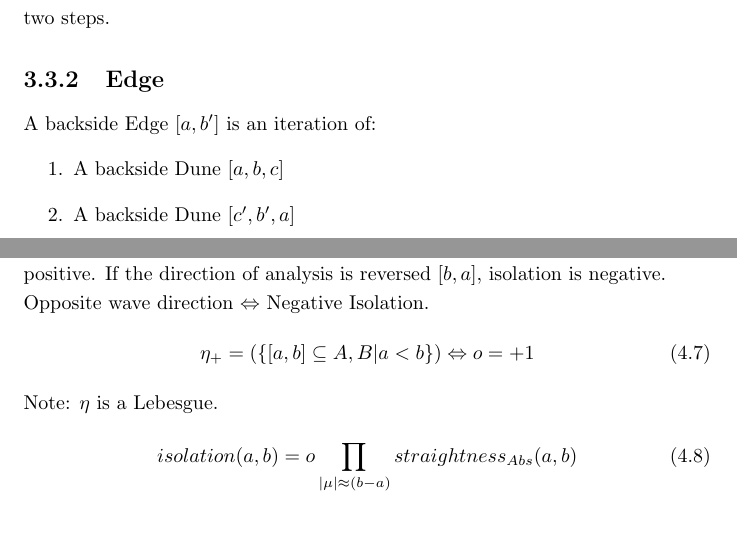
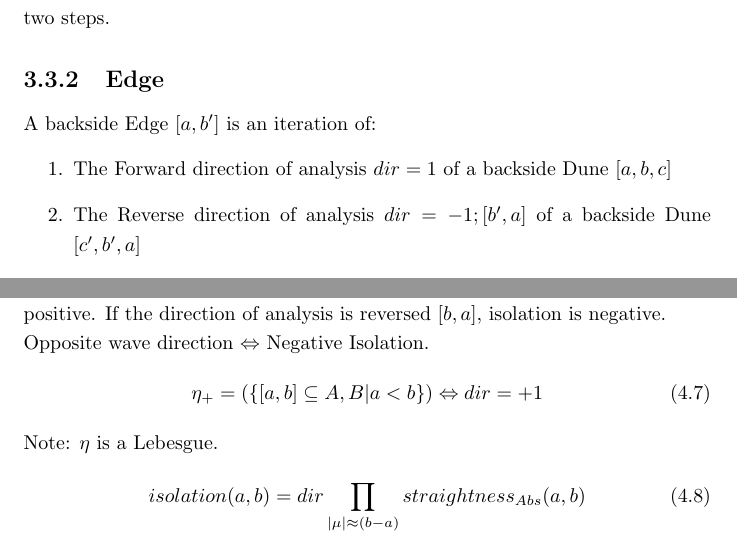
Before and after one commit to specpose/stopeight, a LaTeX thesis (doc/latex/Stopeight_Analyzer.tex): two parts of pages 13 and 17 of 23, joined at a grey line, cut so that both start at the same text. Compiled offline with pdfLaTeX.

Commit message:
FIXED doc latex fixed notation for direction

```diff
--- a/doc/latex/Stopeight_Analyzer.tex
+++ b/doc/latex/Stopeight_Analyzer.tex
@@ -111,13 +111,13 @@ The curve functions can be interprated as $\gamma(t,x(t),y(t))$. The derivative
 \begin{align}
 \frac{\mathrm{d}}{\mathrm{d} t} \gamma (t) = \gamma(t) \begin{bmatrix} \underbrace{\frac{\partial}{\partial t} \mathrm{d} t}_{\text{is the same for } \xi \text{ and } \iota \text{because of the metric}} & \frac{\partial}{\partial x}  \mathrm{d} x & \frac{\partial}{\partial y} \mathrm{d} y \end{bmatrix} \frac{1}{\mathrm{d}t}
 \end{align}\\
-The direction of analysis $o$ is preserved in the sign for both straightness and curvature.
+The direction of analysis $dir$ is preserved in the sign for both straightness and curvature.
 \begin{align}
-o = \frac{(b-a)}{\lvert b-a \rvert}
+dir = \frac{(b-a)}{\lvert b-a \rvert}
 \end{align}
 The horizontal diameter is based on the metric of $\iota_{T}$.
 \begin{equation}
-diameter_{horiz,T}(a,b)= o \lvert \iota_{T}(b) - \iota_{T}(a) \rvert
+diameter_{horiz,T}(a,b)= dir \lvert \iota_{T}(b) - \iota_{T}(a) \rvert
 \end{equation}
 
 \subsection{Affine Transformation}
@@ -168,7 +168,7 @@ It is using Heron's formula for the area of a triangle in $P_{n}, P_{n+1},P_{n+2
 \end{align*}
 to calculate the ratio of the areas in $A$ and lines in $B$.
 \begin{align}
-straightness_{Algo}(a,b)=o \sum_{i=0}^{n+2}\frac{\mathcal{Q}}{\mathcal{A}+\mathcal{B}}
+straightness_{Algo}(a,b)=dir \sum_{i=0}^{n+2}\frac{\mathcal{Q}}{\mathcal{A}+\mathcal{B}}
 \end{align}
 
 \subsection{Curvature}
@@ -186,7 +186,7 @@ curvature_{Rel}(a,b) = \frac{\int \limits _{a}^{b} \lvert \xi'(t) \rvert \mathrm
 \subsubsection{Algorithm Version}
 The sum of the pieces in the legal segment [a,b] with $P_{n}, P_{n+1} \in [a,b] \subseteq X$.
 \begin{align}
-curvature_{Algo}(a,b)= o \frac{\sum \limits _{i=0}^{n+1}y(P_{i})*(x(P_{i+1})-x(P_{i}))}{x(P_{n+1})-x(P_{0})}
+curvature_{Algo}(a,b)= dir \frac{\sum \limits _{i=0}^{n+1}y(P_{i})*(x(P_{i+1})-x(P_{i}))}{x(P_{n+1})-x(P_{0})}
 \end{align}
 
 \subsection{Corner}
@@ -312,17 +312,17 @@ T_{2} \ni \inf_{t \in U} \lvert \frac{\mathrm{d}^2}{\mathrm{d}^2t}\gamma(t) \rve
 \subsection{Crest}
 A backside Crest $[a,a']$ or $[a,b']$ is an iteration of:
 \begin{enumerate}
-\item The Forward direction of analysis of a $[a,b']$ Swing, followed by
-\item The Reverse direction of analysis $[b',a]$ reveals a Backward $[b',a']$ Swing
+\item The Forward direction of analysis $dir=1$ of a $[a,b']$ Swing, followed by
+\item The Reverse direction of analysis $dir=-1;[b',a]$ reveals a Backward $[b',a']$ Swing
 \end{enumerate}
 The breaking condition is that no more entities are being found by either of the two steps.
 
 \subsection{Edge}
 A backside Edge $[a,b']$ is an iteration of:
 \begin{enumerate}
-\item A backside Dune $[a,b,c]$
-\item A backside Dune $[c',b',a]$
-\item A backside Dune $[a',b'',c']$...
+\item The Forward direction of analysis $dir=1$ of a backside Dune $[a,b,c]$
+\item The Reverse direction of analysis $dir=-1;[b',a]$ of a backside Dune $[c',b',a]$
+\item The Forward direction of analysis $dir=1$ of a backside Dune $[a',b'',c']$...
 \end{enumerate}
 The breaking condition is that no more entities are being found after the second step.
 
@@ -408,11 +408,11 @@ A lack of isolation is directly linked to the creation of more measure spaces.\\
 If the sections are being extracted from left to right $[a,b];a<b$, isolation is positive. If the direction of analysis is reversed $[b,a]$, isolation is negative.\\
 Opposite wave direction $\Leftrightarrow$ Negative Isolation.
 \begin{align}
-\eta_{+}=(\{[a,b] \subseteq A,B \vert a<b\}) \Leftrightarrow o=+1
+\eta_{+}=(\{[a,b] \subseteq A,B \vert a<b\}) \Leftrightarrow dir=+1
 \end{align}
 Note: $\eta$ is a Lebesgue.
 \begin{equation}
-isolation(a,b)=o \prod_{\lvert \mu \rvert \approx (b-a)}^{} straightness_{Abs}(a,b)
+isolation(a,b)=dir \prod_{\lvert \mu \rvert \approx (b-a)}^{} straightness_{Abs}(a,b)
 \end{equation}
 \subsection*{Interval Space}
 $jitter$ grows, but $diameter$ constant.
```
Also changed, not shown: doc/latex/Stopeight_Analyzer.tex (6 more changed lines).
